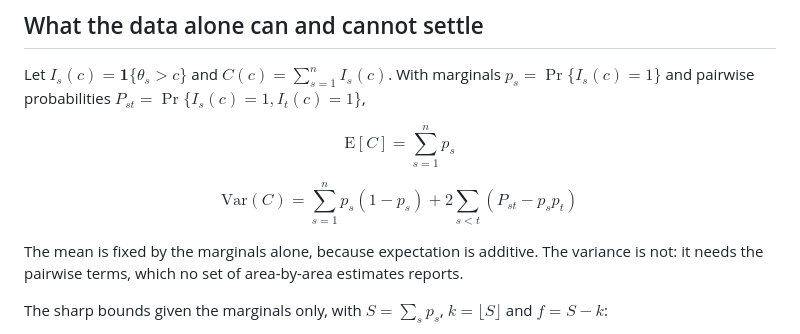
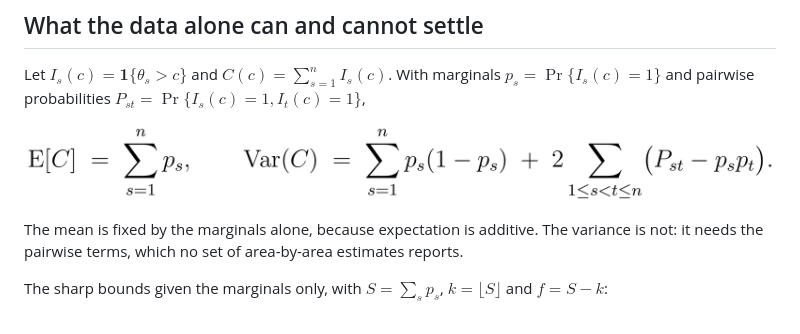
Before and after one commit to batestguy/food-insecurity-nigeria, a Markdown page: README.md, the part around the change. Drawn GitHub-style; pictures changed too: docs/figures/eq_count_identity.png (added).

Commit message:
README: the count identity as a LaTeX-rendered image
KaTeX rejected that display block with a brace error under every variant tried
(operatorname replaced, one line, two blocks, mathrm instead of mathbb). Rather
than keep guessing at the renderer, the equation is now a 400 dpi image built
from the same LaTeX the paper uses, with the formula spelled out in the alt text
so the content is still there for a screen reader. The bounds equation, which
renders, stays as text.

```diff
--- a/README.md
+++ b/README.md
@@ -42,13 +42,7 @@ geography: with an exchangeable rather than spatial area effect the ratio falls
 Let $I_s(c) = \mathbf{1}\{\theta_s > c\}$ and $C(c) = \sum_{s=1}^{n} I_s(c)$. With marginals
 $p_s = \Pr\{I_s(c)=1\}$ and pairwise probabilities $P_{st} = \Pr\{I_s(c)=1, I_t(c)=1\}$,
 
-$$
-\mathrm{E}[C] = \sum_{s=1}^{n} p_s
-$$
-
-$$
-\mathrm{Var}(C) = \sum_{s=1}^{n} p_s(1-p_s) + 2\sum_{s<t}(P_{st} - p_s p_t)
-$$
+![The mean is the sum of the marginal probabilities; the variance adds twice the sum over pairs of (P_st - p_s p_t)](docs/figures/eq_count_identity.png)
 
 The mean is fixed by the marginals alone, because expectation is additive. The variance is not: it needs
 the pairwise terms, which no set of area-by-area estimates reports.
```
